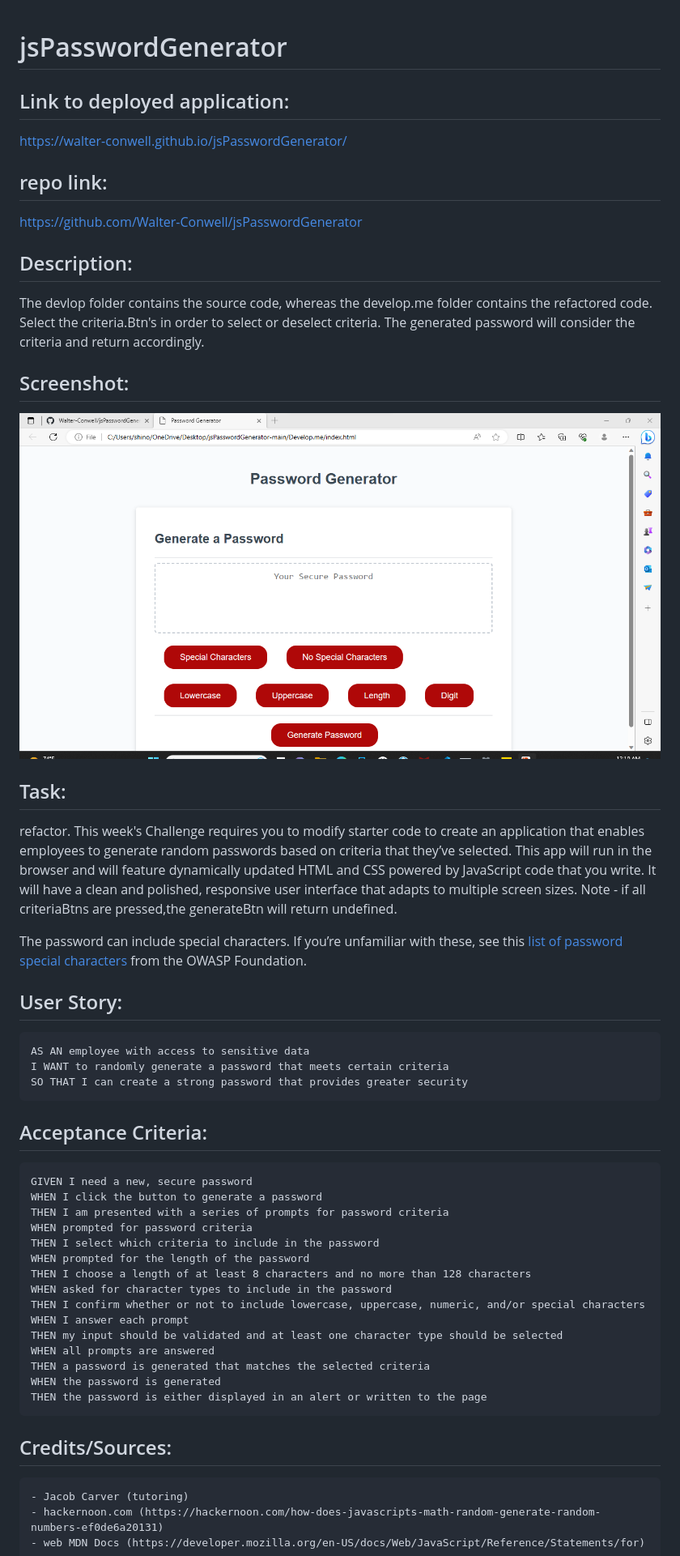
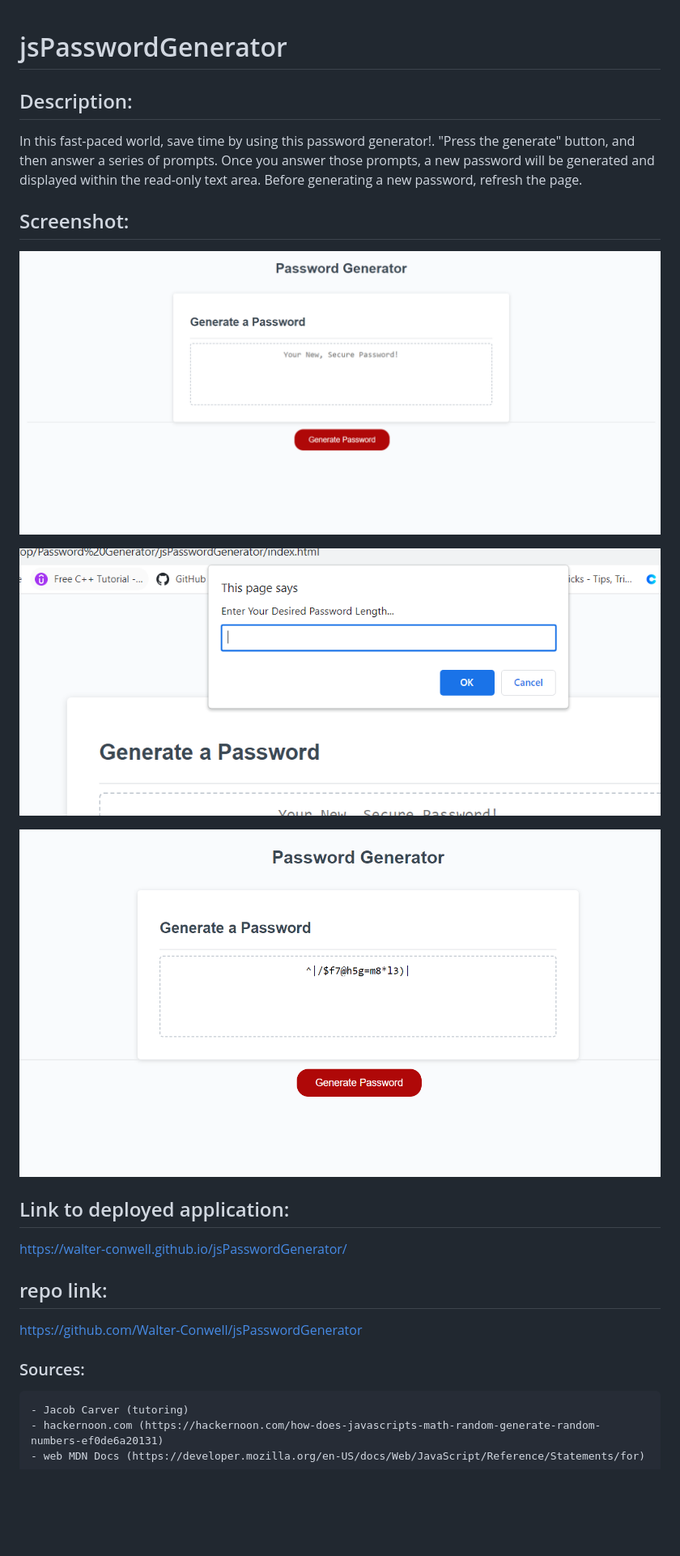
Before and after one commit to Walter-Conwell/jsPasswordGenerator, a Markdown page: README.md, the part around the change. Shown: that part at 81% size. Rendered like a GitHub page; pictures changed too: assets/images/image-2.png (added), assets/images/image.png (added), assets/images/prompt.PNG (added); blank space fills up the shorter version.

Commit message:
fixed styling, style structure, added clarifying comments, and cleaned up code. Added future development plan as well.

````diff
--- a/README.md
+++ b/README.md
@@ -1,4 +1,16 @@
 # jsPasswordGenerator
+
+## Description:
+
+In this fast-paced world, save time by using this password generator!. "Press the generate" button, and then answer a series of prompts. Once you answer those prompts, a new password will be generated and displayed within the read-only text area. Before generating a new password, refresh the page.
+
+## Screenshot:
+
+![passwordGenStart](./assets/images/image.png)
+
+![prompts](./assets/images/prompt.PNG)
+
+![newPassword](./assets/images/image-2.png)
 
 ## Link to deployed application:
 
@@ -8,50 +20,7 @@ https://walter-conwell.github.io/jsPasswordGenerator/
 
 https://github.com/Walter-Conwell/jsPasswordGenerator
 
-## Description:
-
-The devlop folder contains the source code, whereas the develop.me folder contains the refactored code.
-Select the criteria.Btn's in order to select or deselect criteria. The generated password will consider the criteria and return accordingly.
-
-## Screenshot:
-
-![jsPasswordGenScreenshot](image-1.png)
-
-## Task:
-
-refactor. This week's Challenge requires you to modify starter code to create an application that enables employees to generate random passwords based on criteria that they’ve selected. This app will run in the browser and will feature dynamically updated HTML and CSS powered by JavaScript code that you write. It will have a clean and polished, responsive user interface that adapts to multiple screen sizes. Note - if all criteriaBtns are pressed,the generateBtn will return undefined.
-
-The password can include special characters. If you’re unfamiliar with these, see this [list of password special characters](https://www.owasp.org/index.php/Password_special_characters) from the OWASP Foundation.
-
-## User Story:
-
-```
-AS AN employee with access to sensitive data
-I WANT to randomly generate a password that meets certain criteria
-SO THAT I can create a strong password that provides greater security
-```
-
-## Acceptance Criteria:
-
-```
-GIVEN I need a new, secure password
-WHEN I click the button to generate a password
-THEN I am presented with a series of prompts for password criteria
-WHEN prompted for password criteria
-THEN I select which criteria to include in the password
-WHEN prompted for the length of the password
-THEN I choose a length of at least 8 characters and no more than 128 characters
-WHEN asked for character types to include in the password
-THEN I confirm whether or not to include lowercase, uppercase, numeric, and/or special characters
-WHEN I answer each prompt
-THEN my input should be validated and at least one character type should be selected
-WHEN all prompts are answered
-THEN a password is generated that matches the selected criteria
-WHEN the password is generated
-THEN the password is either displayed in an alert or written to the page
-```
-
-## Credits/Sources:
+### Sources:
 
 ```
 - Jacob Carver (tutoring)
````
Also changed, not shown: Develop(sourcecode)/demo/03-javascript-homework-demo.png (deleted), assets/images/jsPasswordGenScreenshot.png (deleted), 6 other files.
